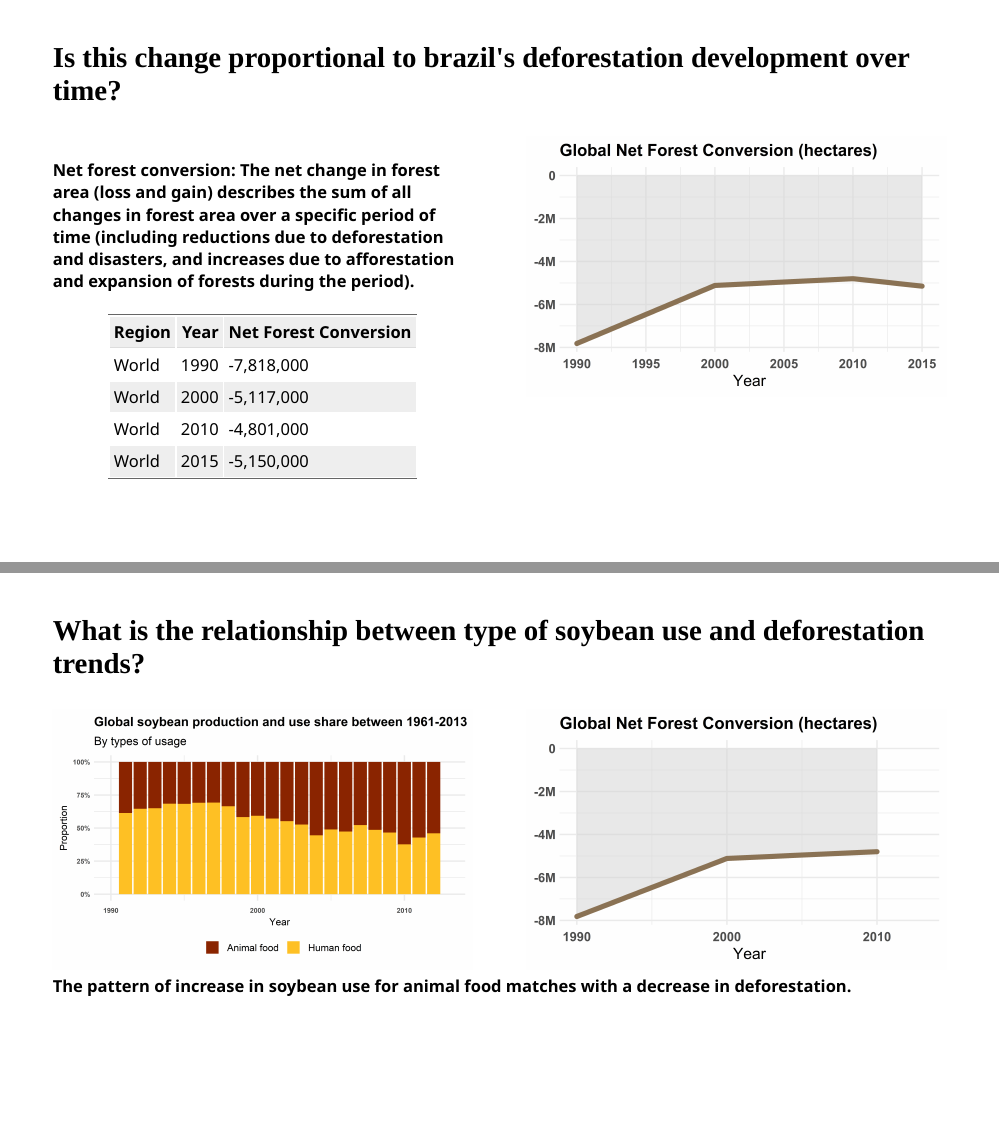
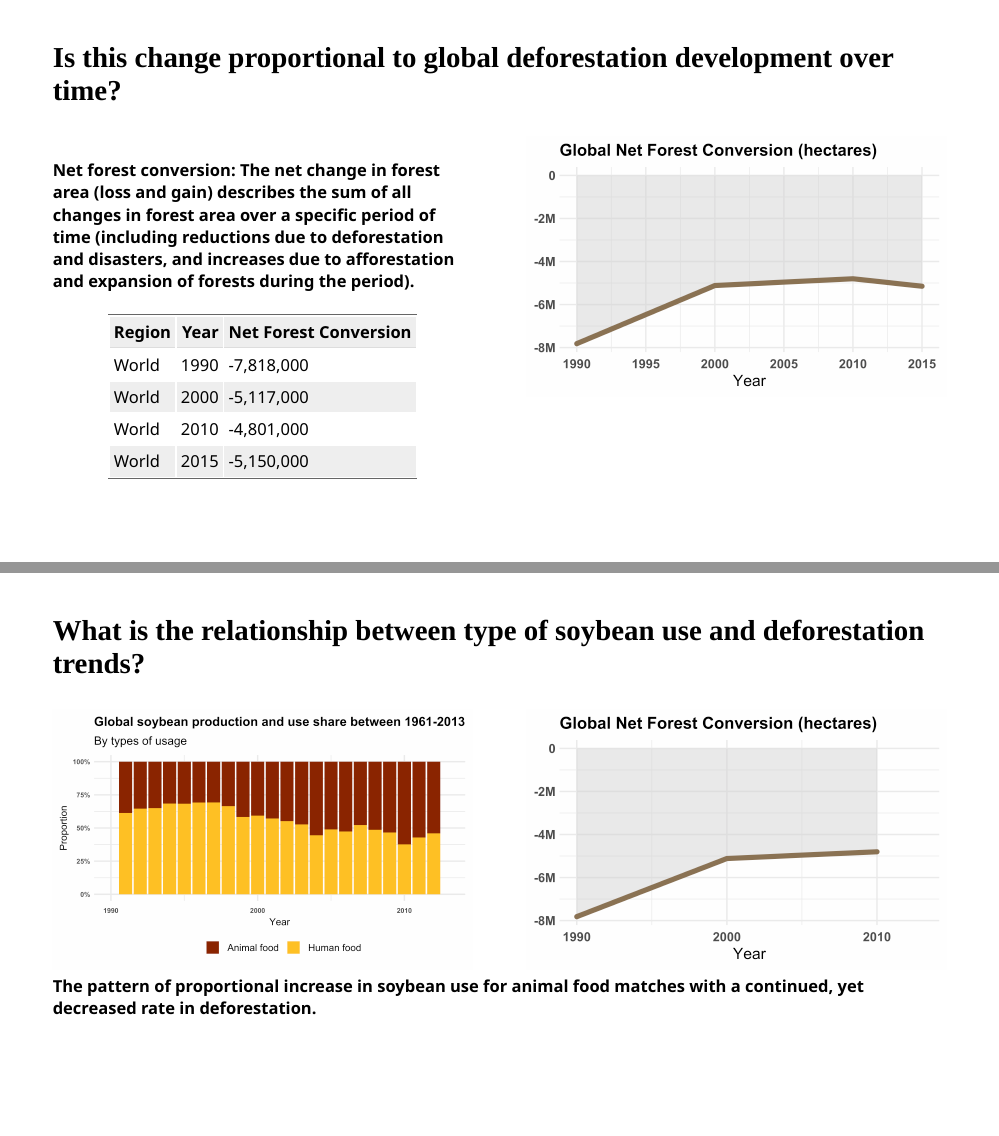
Before and after one commit to vizdata-f21/project-1-team_5_look_alive, an R Markdown document (presentation/presentation.Rmd): pages 12 and 13 of 14, joined at a grey line. The pictures show the slides in the output file presentation/presentation.html that the author committed with the source; the slides are laid out offline by our stand-in for remark.js, each with all of its steps uncovered, in fonts that may differ from those the slides ask for, and without slide numbers, shadows or browser add-ons.

Commit message:
done w presentation

````diff
--- a/presentation/presentation.Rmd
+++ b/presentation/presentation.Rmd
@@ -362,7 +362,7 @@ ggplot(data2, aes(fill = use, y = prop, x = year))  +
 
 
 ---
-### Is this change proportional to brazil's deforestation development over time?
+### Is this change proportional to global deforestation development over time?
 
 .pull-left[
 #### Net forest conversion: The net change in forest area (loss and gain) describes the sum of all changes in forest area over a specific period of time (including reductions due to deforestation and disasters, and increases due to afforestation and expansion of forests during the period).
@@ -459,7 +459,7 @@ ggplot(forest2,aes(x=year, y = net_forest_conversion, fill=year)) +
 ```
 ]
 
-#### The pattern of increase in soybean use for animal food matches with a decrease in deforestation.
+#### The pattern of proportional increase in soybean use for animal food matches with a continued, yet decreased rate in deforestation.
 
 ```{r style-slides, echo = FALSE}
 style_xaringan(
````
Also changed, not shown: presentation/presentation.html, presentation/presentation_files/figure-html/compare-1.png, presentation/presentation_files/figure-html/cumulative_brazil_only-1.png, presentation/presentation_files/figure-html/drivers_of_brazil_deforstation-1.png, presentation/presentation_files/figure-html/forest_area_table-1.png, presentation/presentation_files/figure-html/observe-1.png, presentation/presentation_files/figure-html/soybean_use_continents-1.png, presentation/presentation_files/figure-html/soybean_use_countries-1.png, presentation/presentation_files/figure-html/soybean_use_share-1.png, presentation/presentation_files/figure-html/total_deforestation_by_country-1.png.
